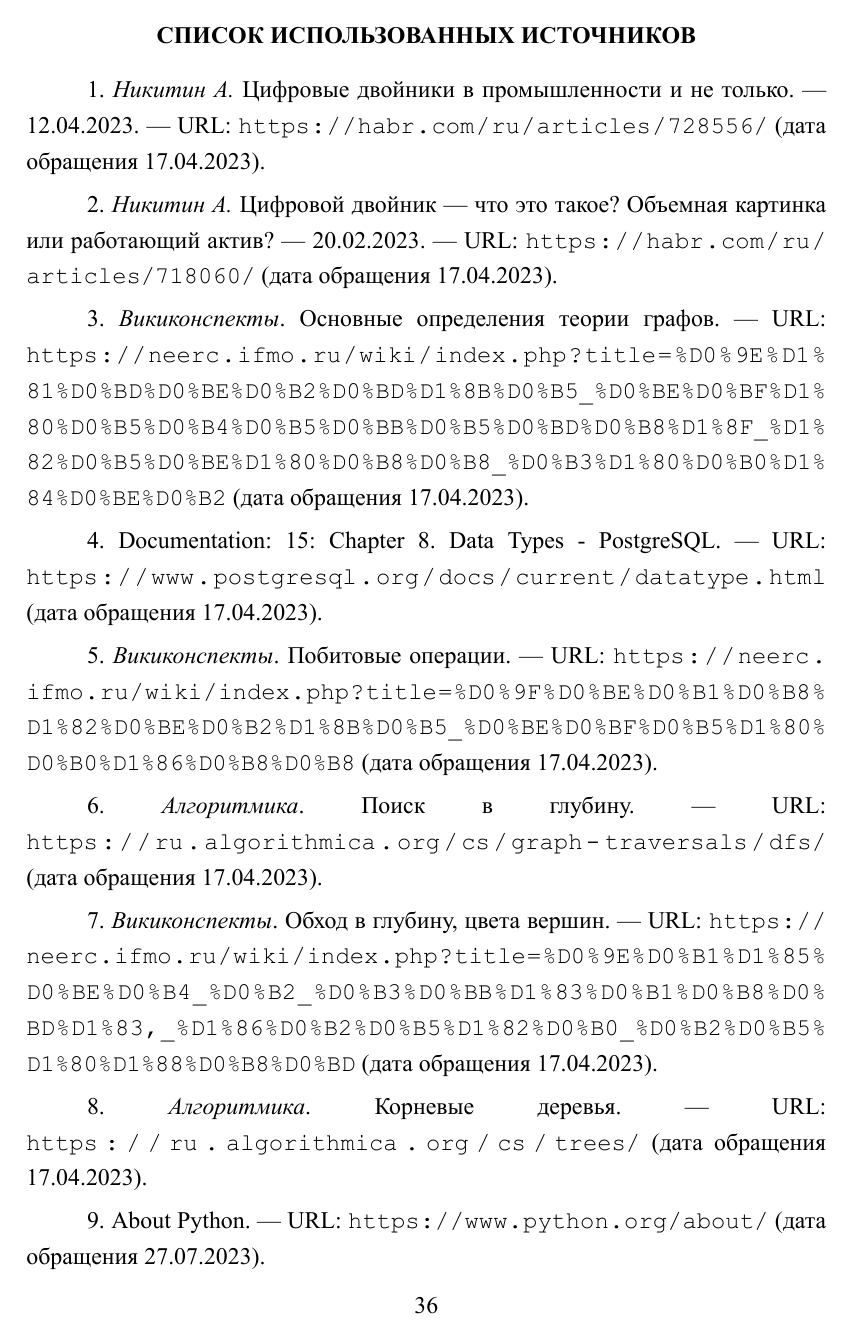
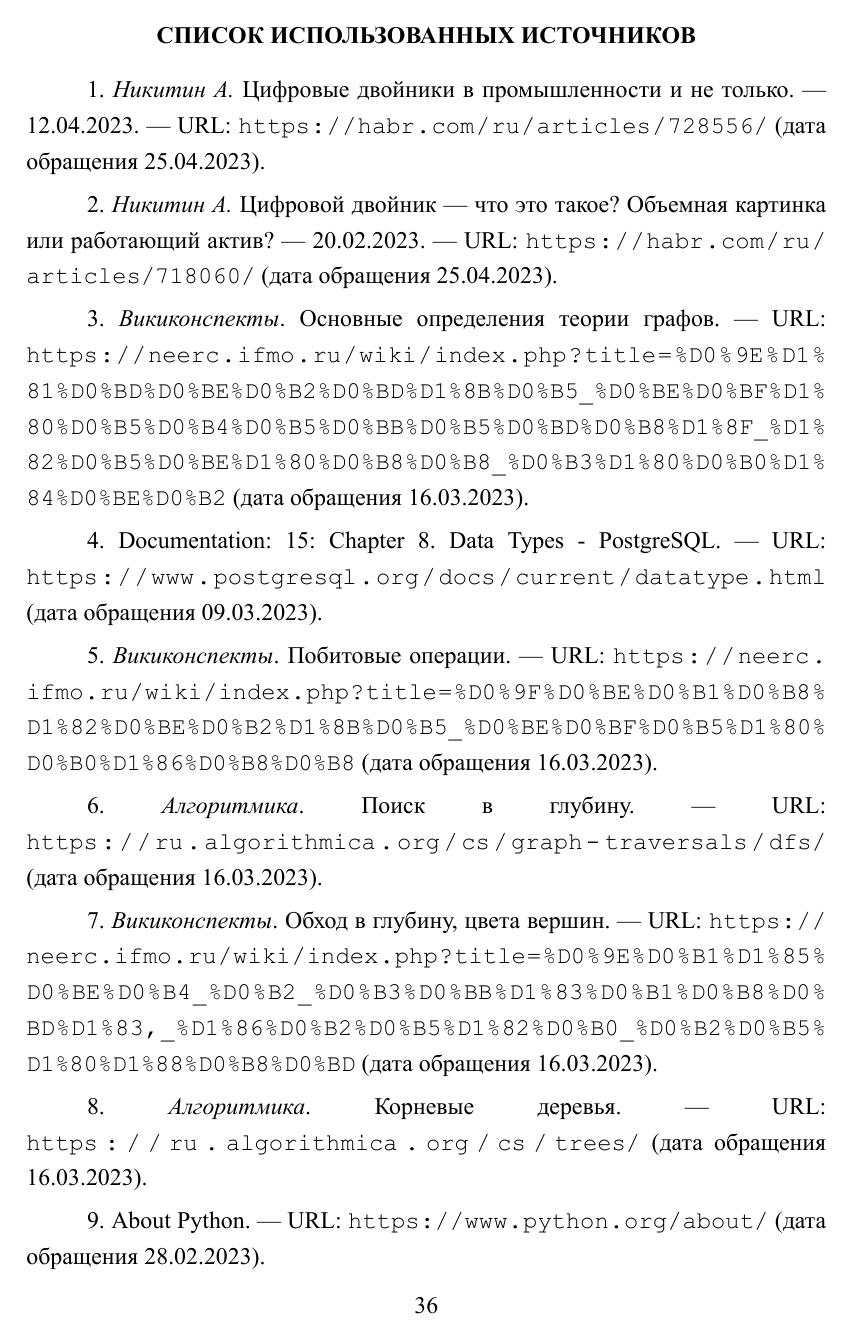
Before and after one commit to EngineerXL/diploma, a LaTeX thesis (report/main.tex, which reads report/main.bib): page 36 of 40. The pictures show the PDF file report/main.pdf that the author committed with the source.

Commit message:
Добавил даты обращения, освежил презентацию

```diff
--- a/report/main.bib
+++ b/report/main.bib
@@ -3,7 +3,7 @@
   title    = {Цифровые двойники в промышленности и не только},
   url      = {https://habr.com/ru/articles/728556/},
   date     = {2023-04-12},
-  urldate  = {2023-04-17},
+  urldate  = {2023-04-25},
   language = {russian}
 }
 
@@ -12,7 +12,7 @@
   title    = {Цифровой двойник --- что это такое? Объемная картинка или работающий актив?},
   url      = {https://habr.com/ru/articles/718060/},
   date     = {2023-02-20},
-  urldate  = {2023-04-17},
+  urldate  = {2023-04-25},
   language = {russian}
 }
 
@@ -31,14 +31,14 @@
   language = {english},
   langid   = {english},
   url      = {https://fastapi.tiangolo.com/advanced/custom-response/},
-  urldate  = {2023-07-27}
+  urldate  = {2023-03-30}
 }
 
 @online{mergesort,
   author   = {Викиконспекты},
   title    = {Сортировка слиянием},
   url      = {https://neerc.ifmo.ru/wiki/index.php?title=%D0%A1%D0%BE%D1%80%D1%82%D0%B8%D1%80%D0%BE%D0%B2%D0%BA%D0%B0_%D1%81%D0%BB%D0%B8%D1%8F%D0%BD%D0%B8%D0%B5%D0%BC},
-  urldate  = {2023-04-17},
+  urldate  = {2023-03-24},
   language = {russian}
 }
 
@@ -46,7 +46,7 @@
   author   = {Алгоритмика},
   title    = {Поиск в глубину},
   url      = {https://ru.algorithmica.org/cs/graph-traversals/dfs/},
-  urldate  = {2023-04-17},
+  urldate  = {2023-03-16},
   language = {russian}
 }
 
@@ -54,7 +54,7 @@
   author   = {Викиконспекты},
   title    = {Обход в глубину, цвета вершин},
   url      = {https://neerc.ifmo.ru/wiki/index.php?title=%D0%9E%D0%B1%D1%85%D0%BE%D0%B4_%D0%B2_%D0%B3%D0%BB%D1%83%D0%B1%D0%B8%D0%BD%D1%83,_%D1%86%D0%B2%D0%B5%D1%82%D0%B0_%D0%B2%D0%B5%D1%80%D1%88%D0%B8%D0%BD},
-  urldate  = {2023-04-17},
+  urldate  = {2023-03-16},
   language = {russian}
 }
 
@@ -62,7 +62,7 @@
   author   = {Алгоритмика},
   title    = {Корневые деревья},
   url      = {https://ru.algorithmica.org/cs/trees/},
-  urldate  = {2023-04-17},
+  urldate  = {2023-03-16},
   language = {russian}
 }
 
@@ -71,7 +71,7 @@
   language = {english},
   langid   = {english},
   url      = {https://www.python.org/about/},
-  urldate  = {2023-07-27}
+  urldate  = {2023-02-28}
 }
 
 @online{Python-csv,
@@ -127,7 +127,7 @@
   language = {english},
   langid   = {english},
   url      = {https://www.sqlalchemy.org/},
-  urldate  = {2023-07-27}
+  urldate  = {2023-03-09}
 }
 
 @online{SQLAlchemy-data-types,
@@ -160,7 +160,7 @@
   language = {english},
   langid   = {english},
   url      = {https://www.docker.com/},
-  urldate  = {2023-07-27}
+  urldate  = {2023-03-09}
 }
 
 @online{Docker-Compose,
@@ -168,14 +168,14 @@
   language = {english},
   langid   = {english},
   url      = {https://docs.docker.com/compose/},
-  urldate  = {2023-07-27}
+  urldate  = {2023-03-09}
 }
 
 @online{Habr-VM,
   title    = {VM или Docker?},
   url      = {https://habr.com/ru/articles/474068/},
   date     = {2019-10-31},
-  urldate  = {2023-04-17},
+  urldate  = {2023-04-25},
   language = {russian}
 }
 
@@ -184,20 +184,20 @@
   language = {english},
   langid   = {english},
   url      = {https://www.postgresql.org/},
-  urldate  = {2023-07-27}
+  urldate  = {2023-03-09}
 }
 
 @online{clickhouse,
   title    = {Что такое ClickHouse | ClickHouse Docs},
   url      = {https://clickhouse.com/docs/ru},
-  urldate  = {2023-04-17},
+  urldate  = {2023-03-20},
   language = {russian}
 }
 
 @online{ch-perfomance,
   title    = {Производительность | ClickHouse Docs},
   url      = {https://clickhouse.com/docs/ru/introduction/performance},
-  urldate  = {2023-04-17},
+  urldate  = {2023-03-20},
   language = {russian}
 }
 
@@ -261,7 +261,7 @@
   language = {english},
   langid   = {english},
   url      = {https://www.postgresql.org/docs/current/datatype.html},
-  urldate  = {2023-04-17}
+  urldate  = {2023-03-09}
 }
 
 @online{np-unique,
@@ -290,7 +290,7 @@
   author   = {Викиконспекты},
   title    = {Побитовые операции},
   url      = {https://neerc.ifmo.ru/wiki/index.php?title=%D0%9F%D0%BE%D0%B1%D0%B8%D1%82%D0%BE%D0%B2%D1%8B%D0%B5_%D0%BE%D0%BF%D0%B5%D1%80%D0%B0%D1%86%D0%B8%D0%B8},
-  urldate  = {2023-04-17},
+  urldate  = {2023-03-16},
   language = {russian}
 }
 
@@ -298,7 +298,7 @@
   author   = {Викиконспекты},
   title    = {Основные определения теории графов},
   url      = {https://neerc.ifmo.ru/wiki/index.php?title=%D0%9E%D1%81%D0%BD%D0%BE%D0%B2%D0%BD%D1%8B%D0%B5_%D0%BE%D0%BF%D1%80%D0%B5%D0%B4%D0%B5%D0%BB%D0%B5%D0%BD%D0%B8%D1%8F_%D1%82%D0%B5%D0%BE%D1%80%D0%B8%D0%B8_%D0%B3%D1%80%D0%B0%D1%84%D0%BE%D0%B2},
-  urldate  = {2023-04-17},
+  urldate  = {2023-03-16},
   language = {russian}
 }
 
```
Also changed, not shown: slides/slides.tex (+7 -1 lines), slides/styles.sty (deleted, +0 -10 lines), slides/titlepage.tex (+4 -2 lines), report/main.pdf, report/makefile, slides/slides.pdf, report/main.bib (44 more changed lines), 1 other file.
